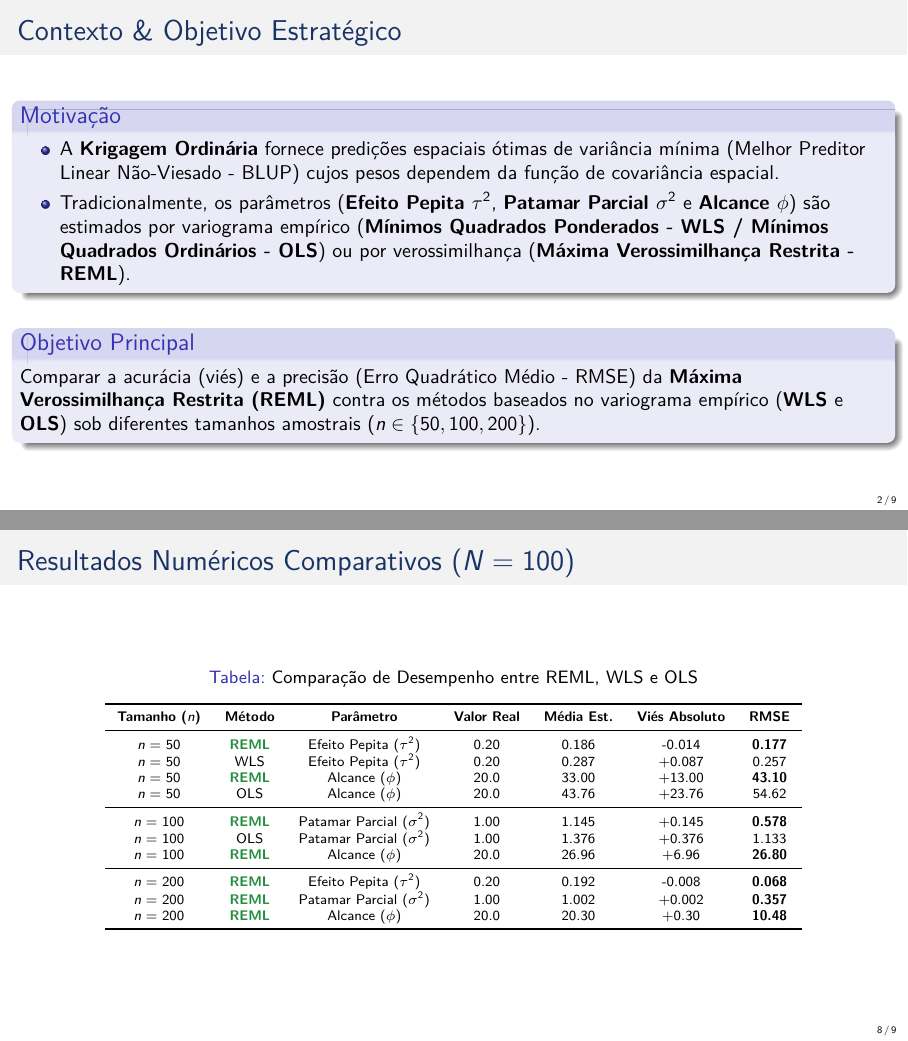
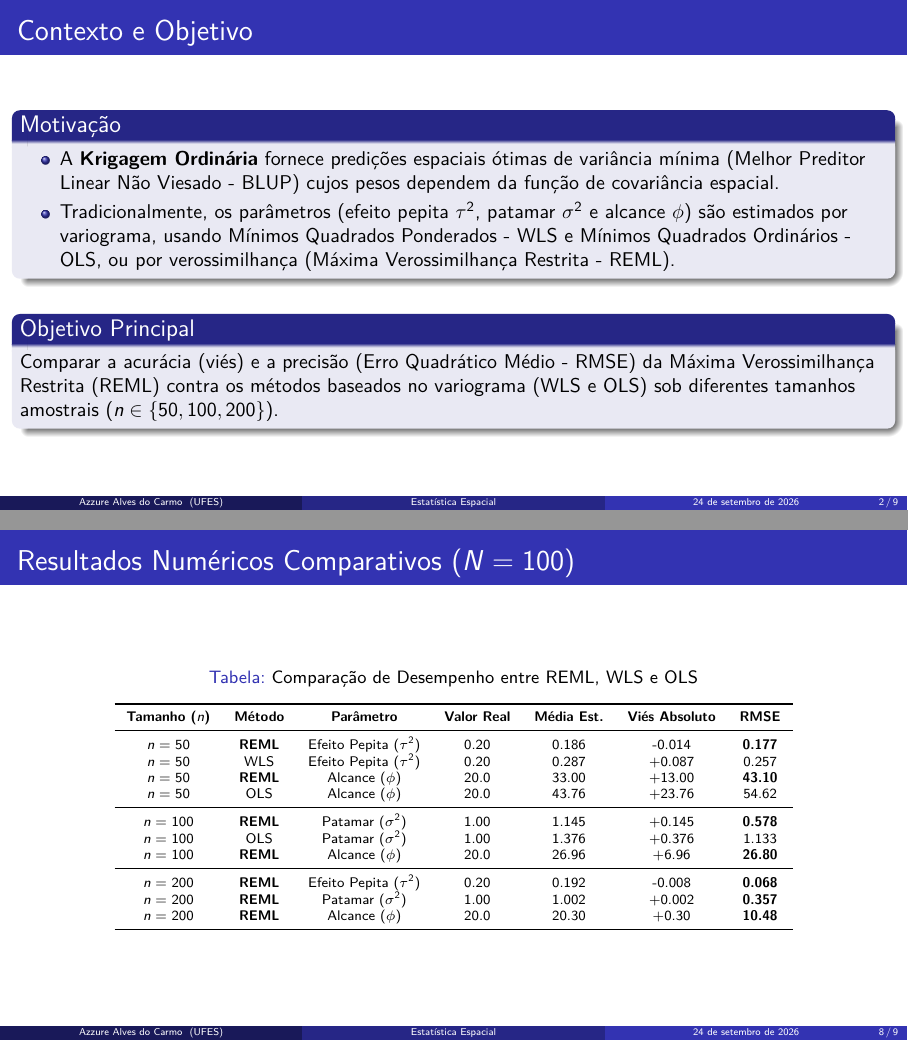
Before and after one commit to azzurezz/est_espacial, LaTeX slides (presentation/apresentacao_gerencial.tex): pages 2 and 8 of 9, joined at a grey line. Compiled offline with pdfLaTeX.

Commit message:
style: update beamer theme to Madrid and adjust presentation styling and image paths

```diff
--- a/presentation/apresentacao_gerencial.tex
+++ b/presentation/apresentacao_gerencial.tex
@@ -28 +25,3 @@
 \subtitle{Avaliação de Desempenho e Eficiência via Simulação Monte Carlo}
+\author{Azzure Alves do Carmo}
+\institute[UFES]{Baseado em \textit{Spatial Statistics for Data Science: Theory and Practice with R}}
@@ -42,18 +39,19 @@
 % ------------------------------------------------------------------------------
 % SLIDE 2: CONTEXTO E OBJETIVO ESTRATÉGICO
 % ------------------------------------------------------------------------------
-\begin{frame}{Contexto \& Objetivo Estratégico}
+\begin{frame}{Contexto e Objetivo}
   \begin{block}{Motivação}
     \begin{itemize}
-      \item A \textbf{Krigagem Ordinária} fornece predições espaciais ótimas de variância mínima (Melhor Preditor Linear Não-Viesado - BLUP) cujos pesos dependem da função de covariância espacial.
-      \item Tradicionalmente, os parâmetros (\textbf{Efeito Pepita $\tau^2$}, \textbf{Patamar Parcial $\sigma^2$} e \textbf{Alcance $\phi$}) são estimados por variograma empírico (\textbf{Mínimos Quadrados Ponderados - WLS / Mínimos Quadrados Ordinários - OLS}) ou por verossimilhança (\textbf{Máxima Verossimilhança Restrita - REML}).
+      \item A \textbf{Krigagem Ordinária} fornece predições espaciais ótimas de variância mínima (Melhor Preditor Linear Não Viesado - BLUP) cujos pesos dependem da função de covariância espacial.
+
+      \item Tradicionalmente, os parâmetros (efeito pepita $\tau^2$, patamar $\sigma^2$ e alcance $\phi$) são estimados por variograma, usando Mínimos Quadrados Ponderados - WLS e Mínimos Quadrados Ordinários - OLS, ou por verossimilhança (Máxima Verossimilhança Restrita - REML).
     \end{itemize}
   \end{block}
 
   \vspace{0.2cm}
 
   \begin{block}{Objetivo Principal}
-    Comparar a acurácia (viés) e a precisão (Erro Quadrático Médio - RMSE) da \textbf{Máxima Verossimilhança Restrita (REML)} contra os métodos baseados no variograma empírico (\textbf{WLS} e \textbf{OLS}) sob diferentes tamanhos amostrais ($n \in \{50, 100, 200\}$).
+    Comparar a acurácia (viés) e a precisão (Erro Quadrático Médio - RMSE) da Máxima Verossimilhança Restrita (REML) contra os métodos baseados no variograma (WLS e OLS) sob diferentes tamanhos amostrais ($n \in \{50, 100, 200\}$).
   \end{block}
 \end{frame}
 
@@ -153,18 +151,18 @@
       \toprule
       \textbf{Tamanho ($n$)} & \textbf{Método} & \textbf{Parâmetro} & \textbf{Valor Real} & \textbf{Média Est.} & \textbf{Viés Absoluto} & \textbf{RMSE} \\
       \midrule
-      $n = 50$ & \textbf{\color{remlgreen}REML} & Efeito Pepita ($\tau^2$) & 0.20 & 0.186 & -0.014 & \textbf{0.177} \\
+      $n = 50$ & \textbf{REML} & Efeito Pepita ($\tau^2$) & 0.20 & 0.186 & -0.014 & \textbf{0.177} \\
       $n = 50$ & WLS & Efeito Pepita ($\tau^2$) & 0.20 & 0.287 & +0.087 & 0.257 \\
-      $n = 50$ & \textbf{\color{remlgreen}REML} & Alcance ($\phi$)   & 20.0 & 33.00 & +13.00 & \textbf{43.10} \\
+      $n = 50$ & \textbf{REML} & Alcance ($\phi$)   & 20.0 & 33.00 & +13.00 & \textbf{43.10} \\
       $n = 50$ & OLS & Alcance ($\phi$)   & 20.0 & 43.76 & +23.76 & 54.62 \\
       \midrule
-      $n = 100$ & \textbf{\color{remlgreen}REML} & Patamar Parcial ($\sigma^2$) & 1.00 & 1.145 & +0.145 & \textbf{0.578} \\
-      $n = 100$ & OLS & Patamar Parcial ($\sigma^2$) & 1.00 & 1.376 & +0.376 & 1.133 \\
-      $n = 100$ & \textbf{\color{remlgreen}REML} & Alcance ($\phi$)   & 20.0 & 26.96 & +6.96  & \textbf{26.80} \\
+      $n = 100$ & \textbf{REML} & Patamar ($\sigma^2$) & 1.00 & 1.145 & +0.145 & \textbf{0.578} \\
+      $n = 100$ & OLS & Patamar ($\sigma^2$) & 1.00 & 1.376 & +0.376 & 1.133 \\
+      $n = 100$ & \textbf{REML} & Alcance ($\phi$)   & 20.0 & 26.96 & +6.96  & \textbf{26.80} \\
       \midrule
-      $n = 200$ & \textbf{\color{remlgreen}REML} & Efeito Pepita ($\tau^2$) & 0.20 & 0.192 & -0.008 & \textbf{0.068} \\
-      $n = 200$ & \textbf{\color{remlgreen}REML} & Patamar Parcial ($\sigma^2$) & 1.00 & 1.002 & +0.002 & \textbf{0.357} \\
-      $n = 200$ & \textbf{\color{remlgreen}REML} & Alcance ($\phi$)   & 20.0 & 20.30 & +0.30  & \textbf{10.48} \\
+      $n = 200$ & \textbf{REML} & Efeito Pepita ($\tau^2$) & 0.20 & 0.192 & -0.008 & \textbf{0.068} \\
+      $n = 200$ & \textbf{REML} & Patamar ($\sigma^2$) & 1.00 & 1.002 & +0.002 & \textbf{0.357} \\
+      $n = 200$ & \textbf{REML} & Alcance ($\phi$)   & 20.0 & 20.30 & +0.30  & \textbf{10.48} \\
       \bottomrule
     \end{tabular}
   \end{table}
```
Also changed, not shown: presentation/apresentacao_gerencial.tex (37 more changed lines).
